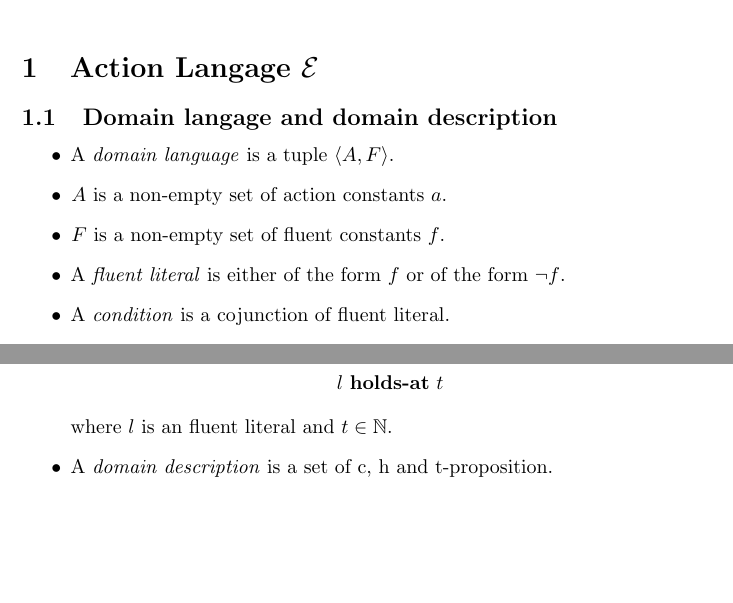
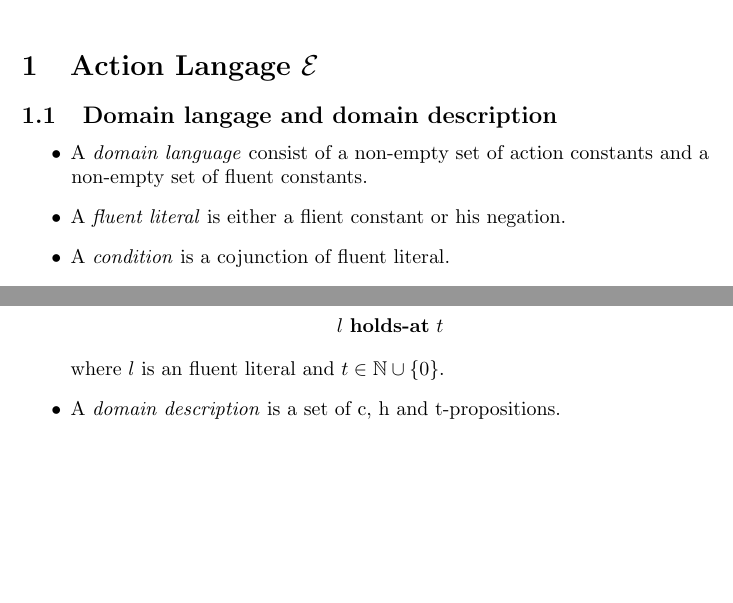
Before and after one commit to Arvid-317/e_translation_paper, a LaTeX document (paper.tex, which reads ale.tex): two parts of page 1 of 3, joined at a grey line, cut so that both start at the same text. Compiled offline with pdfLaTeX; a LaTeX package or settings file that is missing is left out.

Commit message:
Some feedbacks

```diff
--- a/ale.tex
+++ b/ale.tex
@@ -6,10 +6,8 @@
 \subsection{Domain langage and domain description}
 
 \begin{itemize}
-  \item A \emph{domain language} is a tuple $\langle A,F\rangle$.
-  \item $A$ is a non-empty set of action constants $a$.
-  \item $F$ is a non-empty set of fluent constants $f$.
-  \item A \emph{fluent literal} is either of the form $f$ or of the form $\neg f$.
+  \item A \emph{domain language} consist of a non-empty set of action constants and a non-empty set of fluent constants.
+  \item A \emph{fluent literal} is either a flient constant or his negation.
   \item A \emph{condition} is a cojunction of fluent literal.
   \item A \emph{c-proposition} is an expression of the form
     $$a \text{ \textbf{initiates} } f \text{ \textbf{when} } c$$
@@ -22,7 +20,7 @@
   \item A \emph{t-proposition} is an expression of the form
     $$l \text{ \textbf{holds-at} } t$$
-    where $l$ is an fluent literal and $t \in \mathbb{N}$.
-  \item A \emph{domain description} is a set of c, h and t-proposition.
+    where $l$ is an fluent literal and $t \in \mathbb{N} \cup \{0\}$.
+  \item A \emph{domain description} is a set of c, h and t-propositions.
 \end{itemize}
 
 \subsection{Interpretation and model}
```
Also changed, not shown: ale.tex (15 more changed lines).
